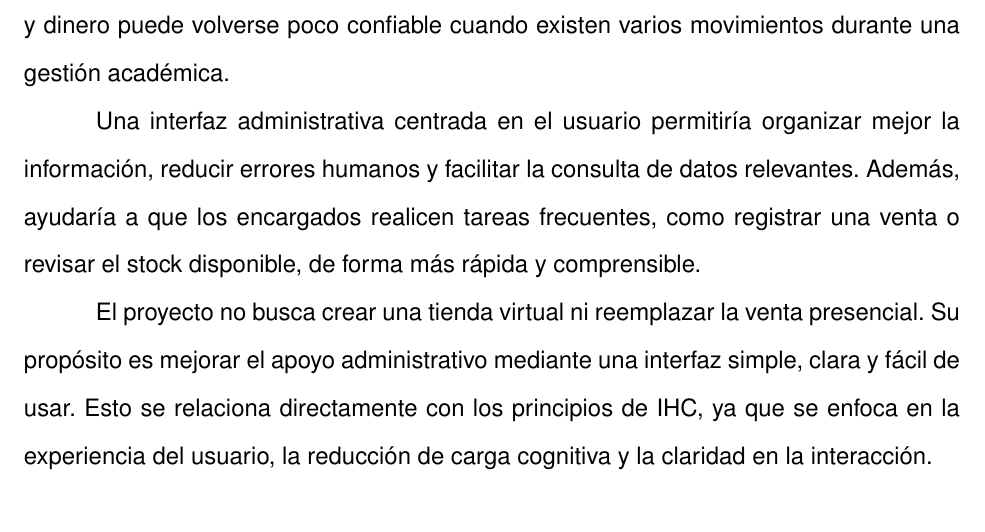
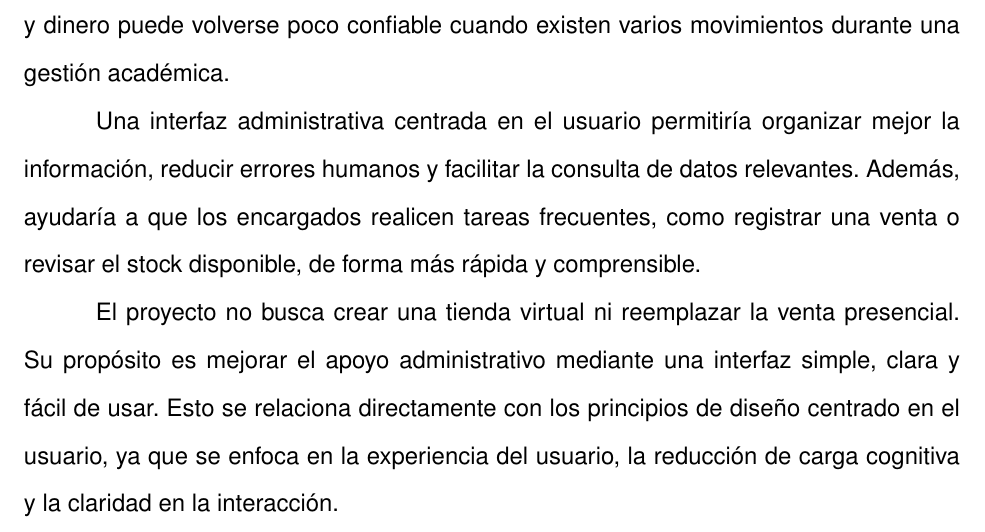
Before and after one commit to DanielitusV/Ihc-Guias-Fisica, a LaTeX document (docs/deprecated/semana_1.tex): part of page 4 of 5, cut so that both start at the same text. Compiled offline with pdfLaTeX.

```diff
--- a/docs/deprecated/semana_1.tex
+++ b/docs/deprecated/semana_1.tex
@@ -96,7 +96,7 @@
 
 Una interfaz administrativa centrada en el usuario permitiría organizar mejor la información, reducir errores humanos y facilitar la consulta de datos relevantes. Además, ayudaría a que los encargados realicen tareas frecuentes, como registrar una venta o revisar el stock disponible, de forma más rápida y comprensible.
 
-El proyecto no busca crear una tienda virtual ni reemplazar la venta presencial. Su propósito es mejorar el apoyo administrativo mediante una interfaz simple, clara y fácil de usar. Esto se relaciona directamente con los principios de IHC, ya que se enfoca en la experiencia del usuario, la reducción de carga cognitiva y la claridad en la interacción.
+El proyecto no busca crear una tienda virtual ni reemplazar la venta presencial. Su propósito es mejorar el apoyo administrativo mediante una interfaz simple, clara y fácil de usar. Esto se relaciona directamente con los principios de diseño centrado en el usuario, ya que se enfoca en la experiencia del usuario, la reducción de carga cognitiva y la claridad en la interacción.
 
 También resulta viable porque el contexto de aplicación es cercano y permite trabajar con usuarios reales. Esto facilitará, en etapas posteriores, realizar entrevistas, encuestas, pruebas de usabilidad y ajustes al prototipo con base en evidencia.
 
```
Also changed, not shown: docs/deprecated/semana_3.tex (+1 -1 lines), README.md.
